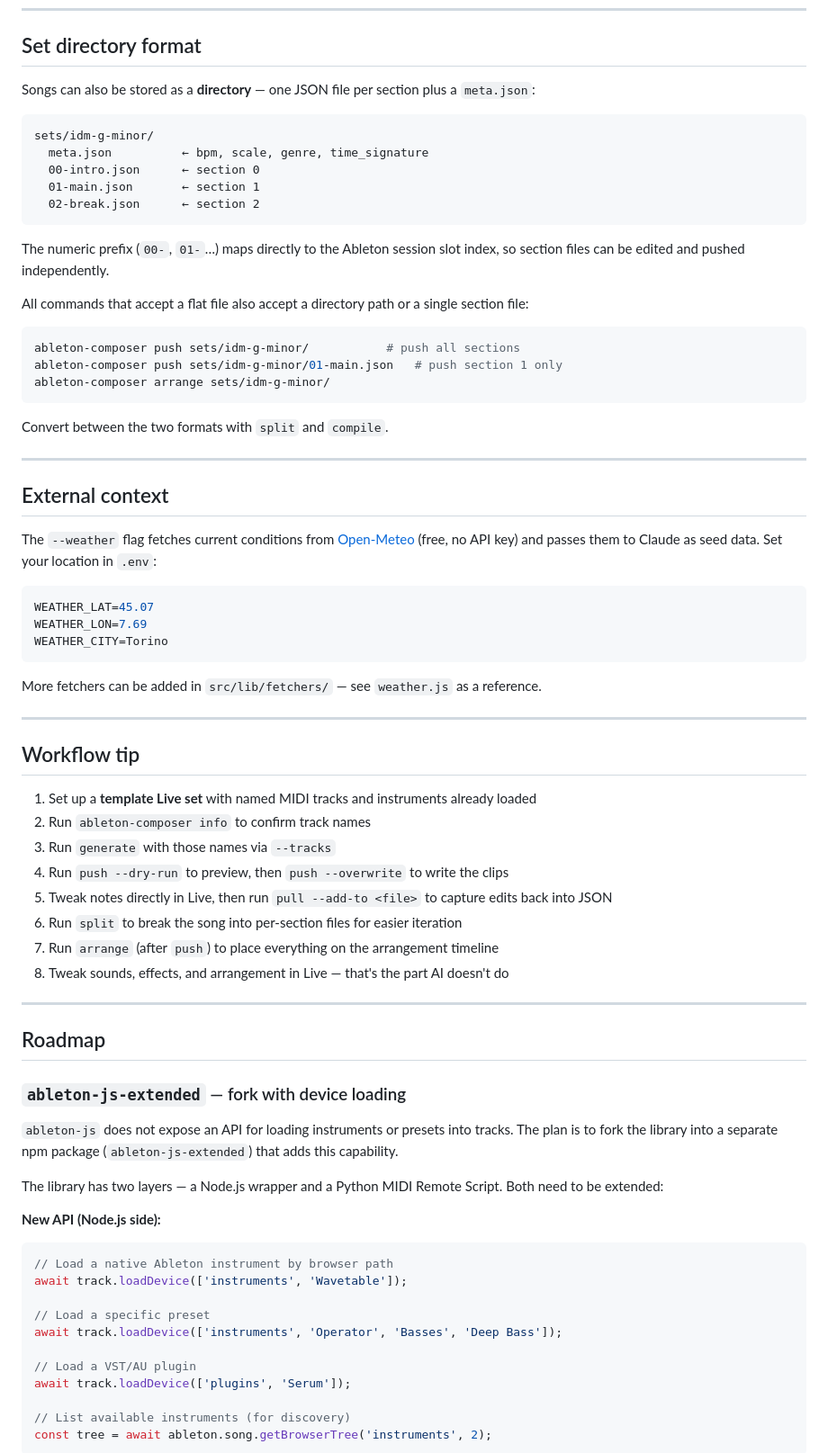
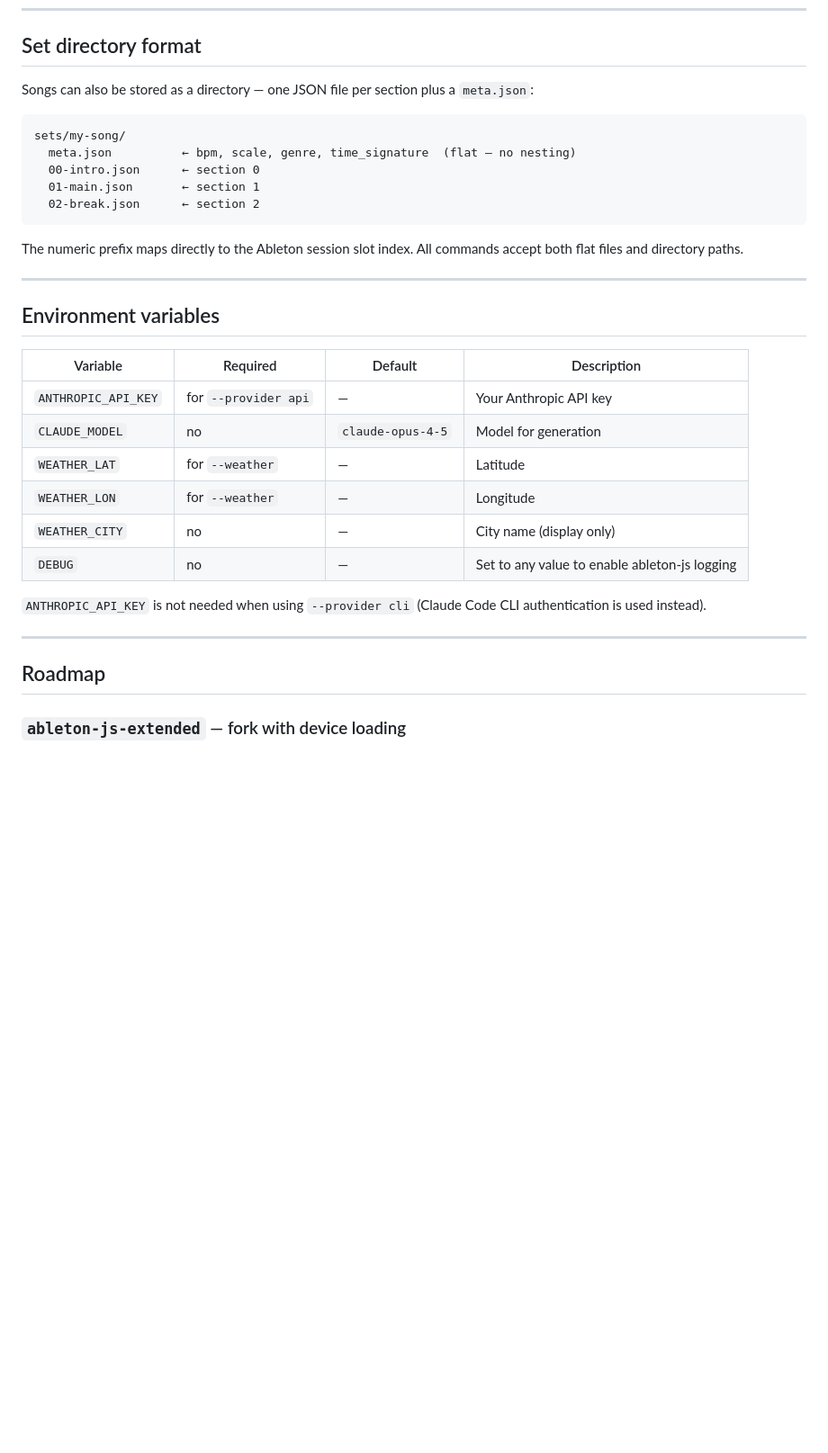
Before and after one commit to delaudio/ableton-composer, a Markdown page: README.md, the part around one of its changes. Shown at 90% size. Rendered like a GitHub page; blank space fills up the shorter version.

````diff
--- a/README.md
+++ b/README.md
@@ -355,54 +438,32 @@ Full schema: [`schema/song.schema.json`](schema/song.schema.json)
 
 ## Set directory format
 
-Songs can also be stored as a **directory** — one JSON file per section plus a `meta.json`:
+Songs can also be stored as a directory — one JSON file per section plus a `meta.json`:
 
 ```
-sets/idm-g-minor/
-  meta.json          ← bpm, scale, genre, time_signature
+sets/my-song/
+  meta.json          ← bpm, scale, genre, time_signature  (flat — no nesting)
   00-intro.json      ← section 0
   01-main.json       ← section 1
   02-break.json      ← section 2
 ```
 
-The numeric prefix (`00-`, `01-`…) maps directly to the Ableton session slot index, so section files can be edited and pushed independently.
-
-All commands that accept a flat file also accept a directory path or a single section file:
-
-```bash
-ableton-composer push sets/idm-g-minor/           # push all sections
-ableton-composer push sets/idm-g-minor/01-main.json   # push section 1 only
-ableton-composer arrange sets/idm-g-minor/
-```
-
-Convert between the two formats with `split` and `compile`.
+The numeric prefix maps directly to the Ableton session slot index. All commands accept both flat files and directory paths.
 
 ---
 
-## External context
+## Environment variables
 
-The `--weather` flag fetches current conditions from [Open-Meteo](https://open-meteo.com/) (free, no API key) and passes them to Claude as seed data. Set your location in `.env`:
+| Variable | Required | Default | Description |
+|---|---|---|---|
+| `ANTHROPIC_API_KEY` | for `--provider api` | — | Your Anthropic API key |
+| `CLAUDE_MODEL` | no | `claude-opus-4-5` | Model for generation |
+| `WEATHER_LAT` | for `--weather` | — | Latitude |
+| `WEATHER_LON` | for `--weather` | — | Longitude |
+| `WEATHER_CITY` | no | — | City name (display only) |
+| `DEBUG` | no | — | Set to any value to enable ableton-js logging |
 
-```env
-WEATHER_LAT=45.07
-WEATHER_LON=7.69
-WEATHER_CITY=Torino
-```
-
-More fetchers can be added in `src/lib/fetchers/` — see `weather.js` as a reference.
-
----
-
-## Workflow tip
-
-1. Set up a **template Live set** with named MIDI tracks and instruments already loaded
-2. Run `ableton-composer info` to confirm track names
-3. Run `generate` with those names via `--tracks`
-4. Run `push --dry-run` to preview, then `push --overwrite` to write the clips
-5. Tweak notes directly in Live, then run `pull --add-to <file>` to capture edits back into JSON
-6. Run `split` to break the song into per-section files for easier iteration
-7. Run `arrange` (after `push`) to place everything on the arrangement timeline
-8. Tweak sounds, effects, and arrangement in Live — that's the part AI doesn't do
+`ANTHROPIC_API_KEY` is not needed when using `--provider cli` (Claude Code CLI authentication is used instead).
 
 ---
 
@@ -410,23 +471,3 @@ More fetchers can be added in `src/lib/fetchers/` — see `weather.js` as a refe
 
 ### `ableton-js-extended` — fork with device loading
 
-`ableton-js` does not expose an API for loading instruments or presets into tracks. The plan is to fork the library into a separate npm package (`ableton-js-extended`) that adds this capability.
-
-The library has two layers — a Node.js wrapper and a Python MIDI Remote Script. Both need to be extended:
-
-**New API (Node.js side):**
-
-```js
-// Load a native Ableton instrument by browser path
-await track.loadDevice(['instruments', 'Wavetable']);
-
-// Load a specific preset
-await track.loadDevice(['instruments', 'Operator', 'Basses', 'Deep Bass']);
-
-// Load a VST/AU plugin
-await track.loadDevice(['plugins', 'Serum']);
-
-// List available instruments (for discovery)
-const tree = await ableton.song.getBrowserTree('instruments', 2);
-```
-
````
Also changed, not shown: other parts of README.md (+221 -177 lines).
